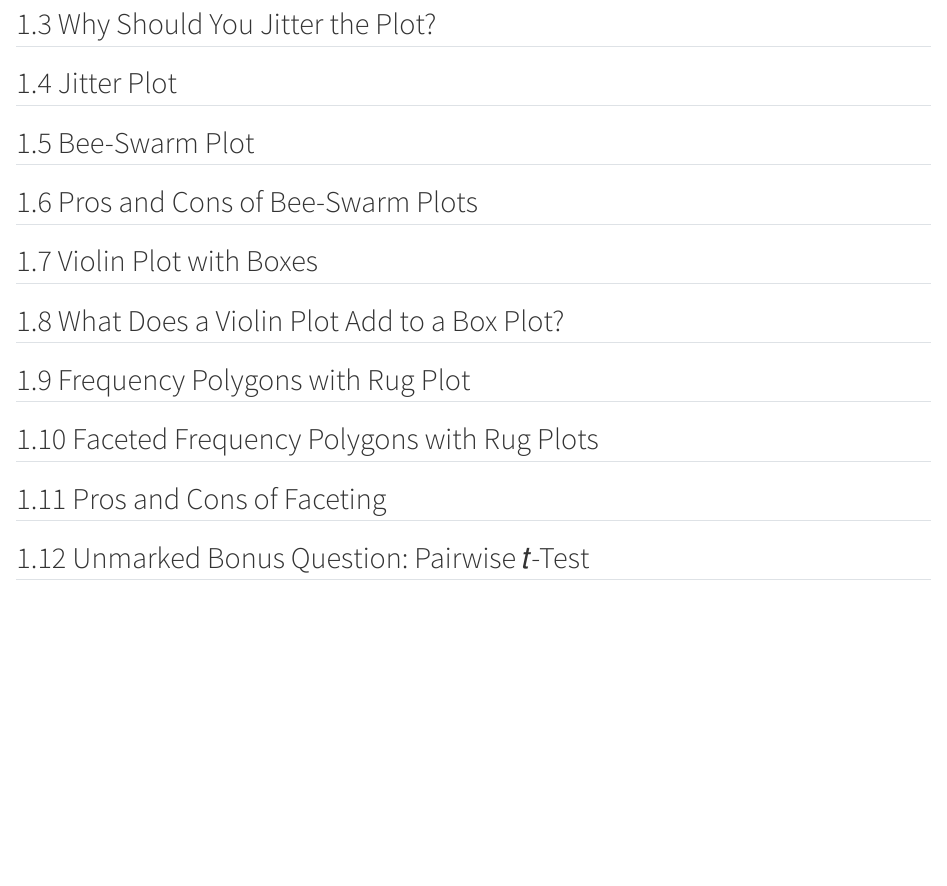
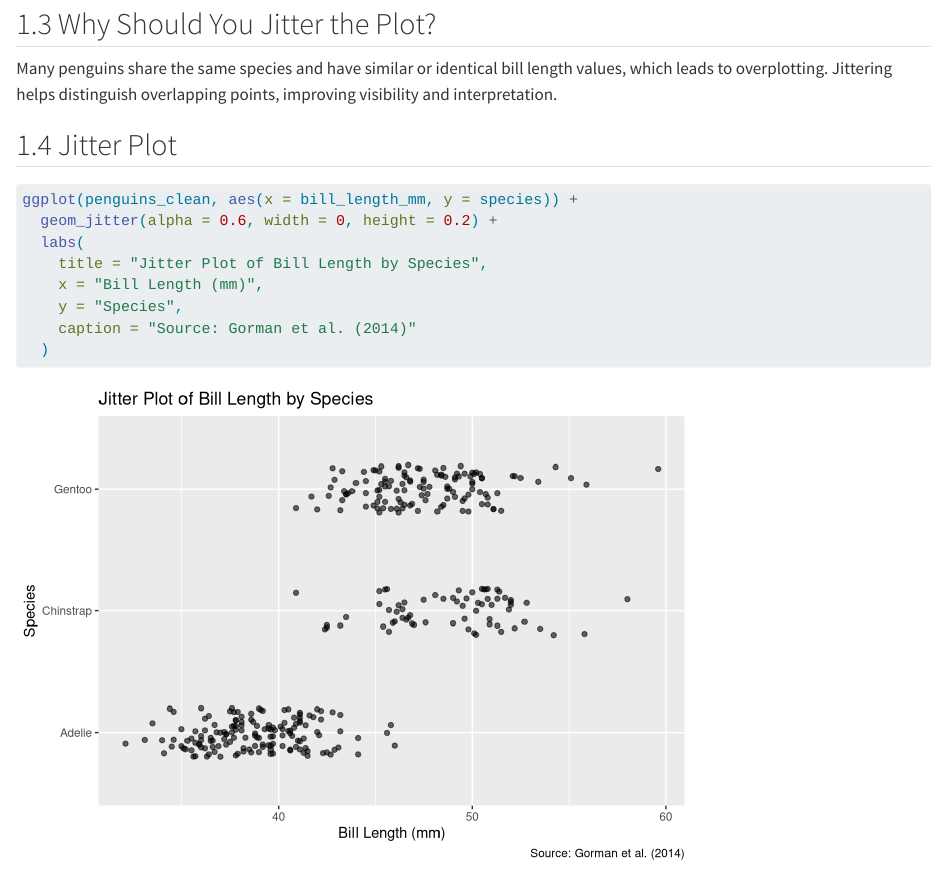
Before and after one commit to shxclone/csc3107lab3, a Quarto document (Coral_P2_Week3Lab/Coral_P2_Week3Lab.qmd): the page in a window 1100 px wide, from 1100 px down. Rendered offline with R 4.5, knitr and Pandoc in place of Quarto, with nearby package versions; code that draws random numbers runs with fixed seeds of ours.

Commit message:
Question 1.3-1.4 completed

````diff
--- a/Coral_P2_Week3Lab/Coral_P2_Week3Lab.qmd
+++ b/Coral_P2_Week3Lab/Coral_P2_Week3Lab.qmd
@@ -44,8 +46,19 @@ ggplot(penguins_clean, aes(x = bill_length_mm, y = species)) +
 ```
 
 ## 1.3 Why Should You Jitter the Plot?
+Many penguins share the same species and have similar or identical bill length values, which leads to overplotting. Jittering helps distinguish overlapping points, improving visibility and interpretation.
 
 ## 1.4 Jitter Plot
+```{r}
+ggplot(penguins_clean, aes(x = bill_length_mm, y = species)) +
+  geom_jitter(alpha = 0.6, width = 0, height = 0.2) +
+  labs(
+    title = "Jitter Plot of Bill Length by Species",
+    x = "Bill Length (mm)",
+    y = "Species",
+    caption = "Source: Gorman et al. (2014)"
+  )
+```
 
 ## 1.5 Bee-Swarm Plot
 
````
Also changed, not shown: Coral_P2_Week3Lab/Coral_P2_Week3Lab.qmd (4 more changed lines).
